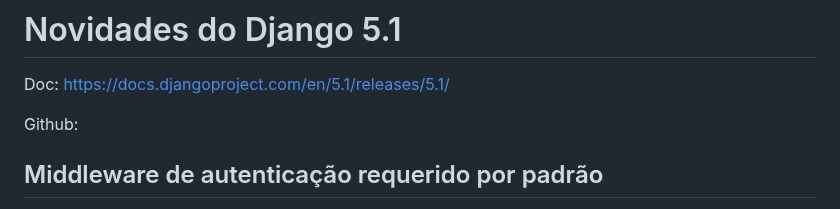
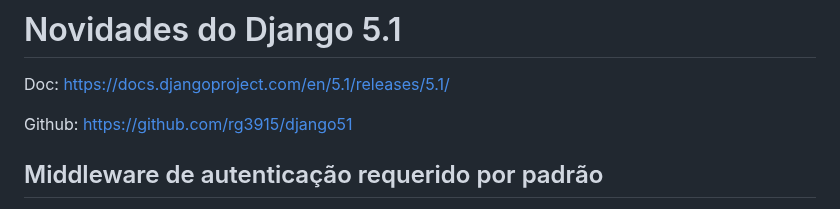
Before and after one commit to rg3915/django51, a Markdown page: README.md, the part around the change. Rendered like a GitHub page.

Commit message:
Add link

```diff
--- a/README.md
+++ b/README.md
@@ -44,7 +44,7 @@ python manage.py create_data
 
 Doc: https://docs.djangoproject.com/en/5.1/releases/5.1/
 
-Github:
+Github: https://github.com/rg3915/django51
 
 
 ## Middleware de autenticação requerido por padrão
```
